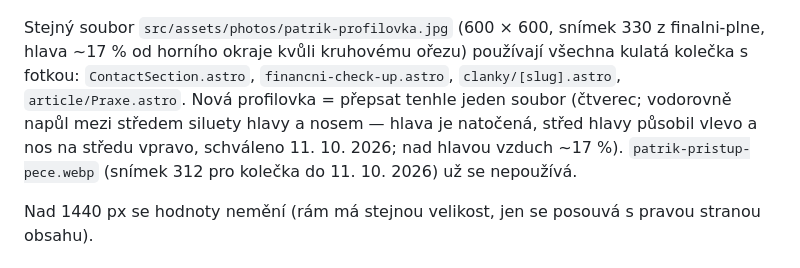
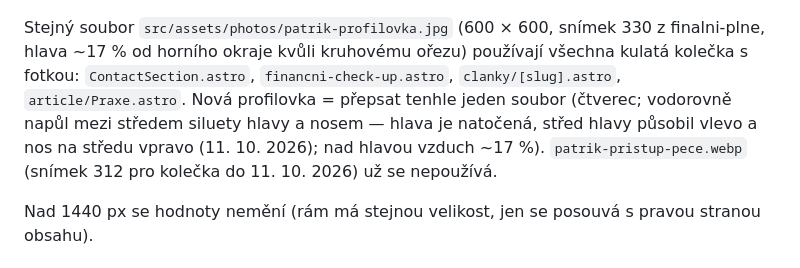
Before and after one commit to gajdadzispatrik-creator/gajdadzispatrik-creator.github.io, a Markdown page: docs/fotky-umisteni.md, the part around the change. GitHub-like rendering.

Commit message:
Dokument o fotkách: upřesnění
Co-Authored-By: Claude Opus 5.5 <noreply@anthropic.com>

```diff
--- a/docs/fotky-umisteni.md
+++ b/docs/fotky-umisteni.md
@@ -107,7 +107,7 @@ Hodnoty jsou v CSS pixelech na webu, měřené od levého horního rohu rámu.
 Stejný soubor `src/assets/photos/patrik-profilovka.jpg` (600 × 600, snímek 330 z finalni-plne, hlava ~17 % od horního okraje kvůli kruhovému ořezu) používají
 všechna kulatá kolečka s fotkou: `ContactSection.astro`, `financni-check-up.astro`,
 `clanky/[slug].astro`, `article/Praxe.astro`. Nová profilovka = přepsat tenhle
-jeden soubor (čtverec; vodorovně napůl mezi středem siluety hlavy a nosem — hlava je natočená, střed hlavy působil vlevo a nos na středu vpravo, schváleno 11. 10. 2026; nad hlavou vzduch ~17 %). `patrik-pristup-pece.webp` (snímek 312
+jeden soubor (čtverec; vodorovně napůl mezi středem siluety hlavy a nosem — hlava je natočená, střed hlavy působil vlevo a nos na středu vpravo (11. 10. 2026); nad hlavou vzduch ~17 %). `patrik-pristup-pece.webp` (snímek 312
 pro kolečka do 11. 10. 2026) už se nepoužívá.
 
 Nad 1440 px se hodnoty nemění (rám má stejnou velikost, jen se posouvá
```
